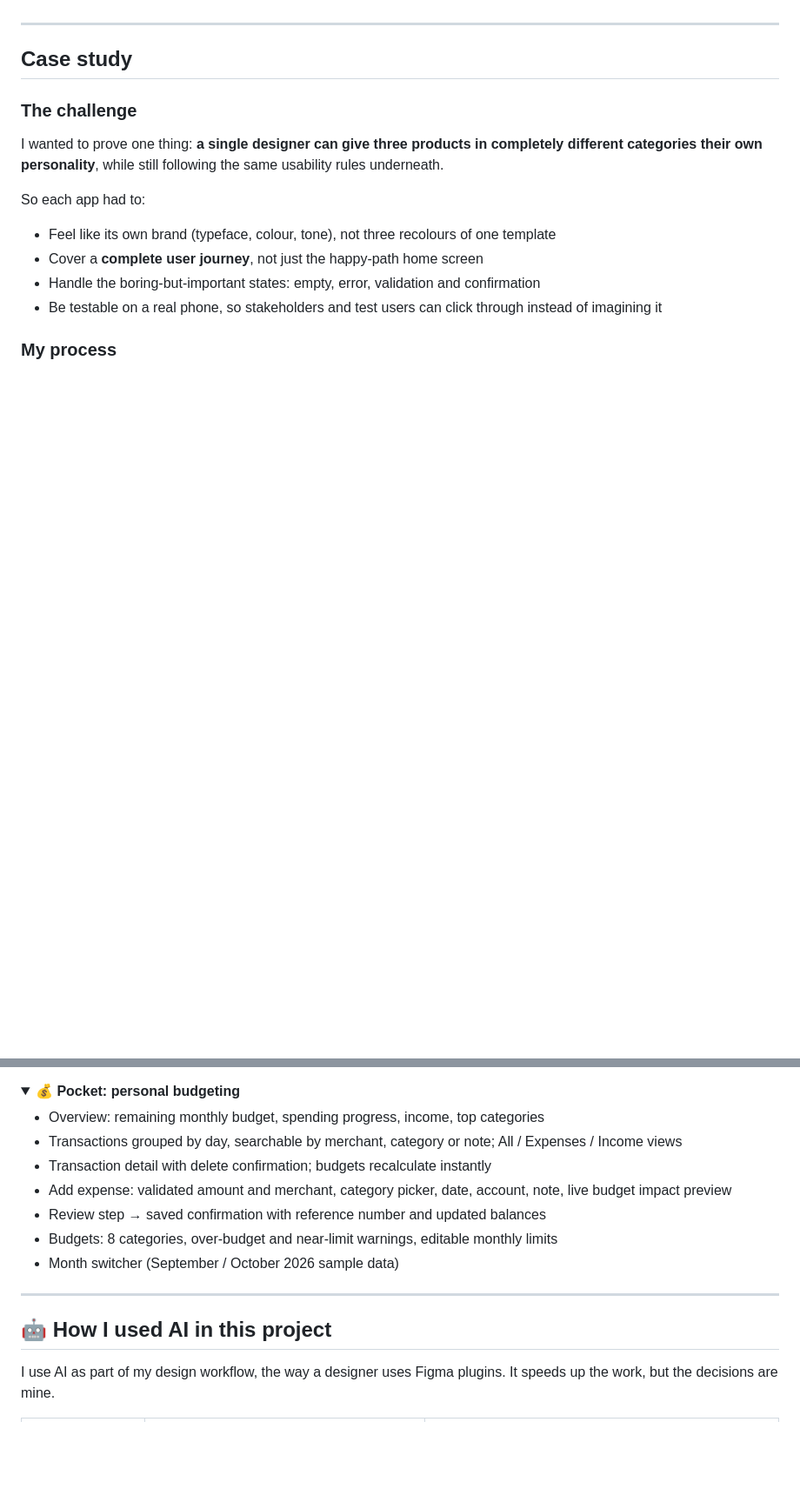
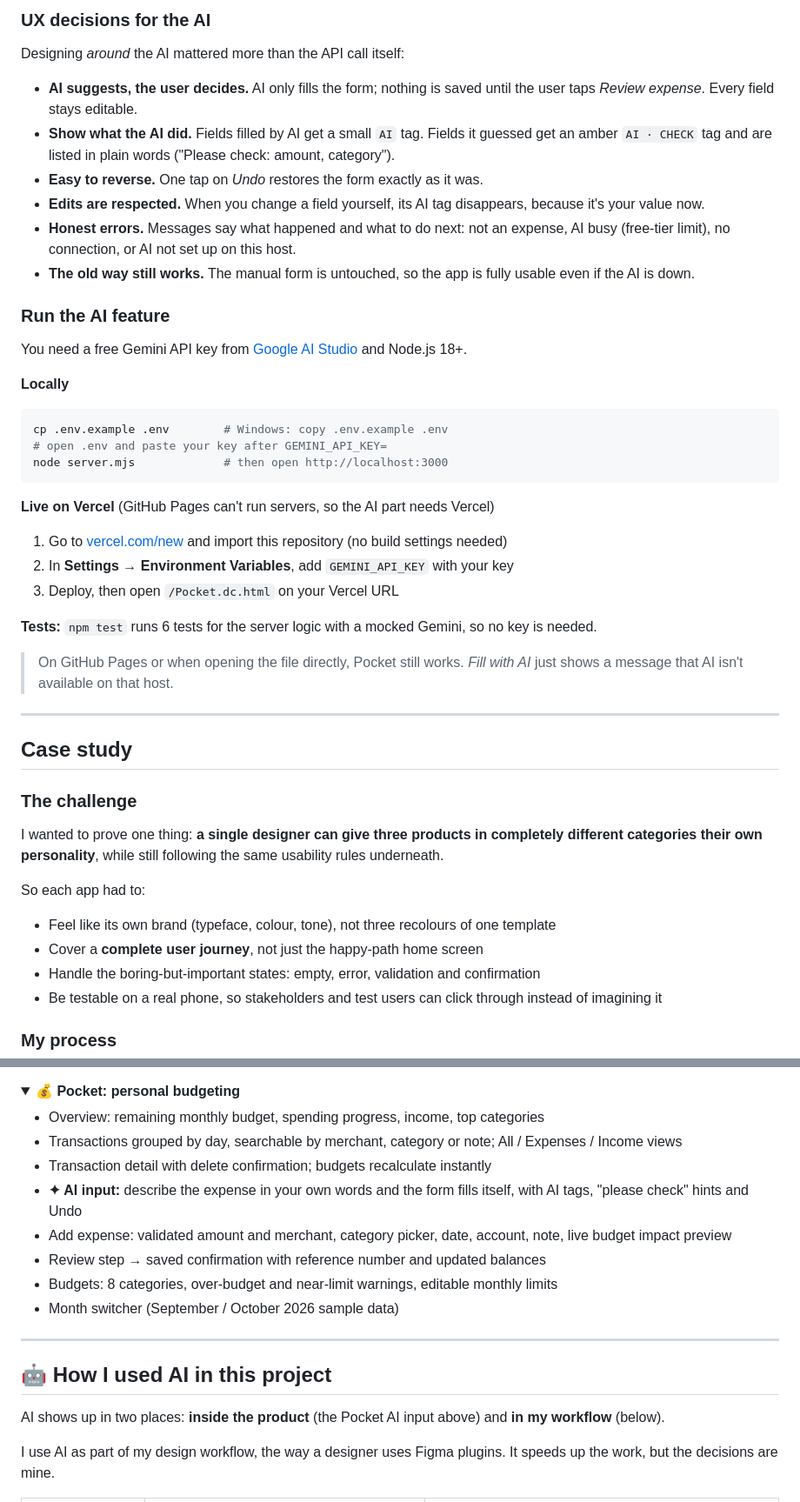
Before and after one commit to MuhmmadF-Stack/3-Apps-Wireframes-Templates, a Markdown page: README.md, 2 parts joined by grey strips. Shown at 87% size. Rendered like a GitHub page; folded sections open; blank space fills up the shorter version.

````diff
--- a/README.md
+++ b/README.md
@@ -27,3 +60,33 @@ All three are **clickable end to end**. These aren't static mockups; every scree
+### UX decisions for the AI
+
+Designing *around* the AI mattered more than the API call itself:
+
+- **AI suggests, the user decides.** AI only fills the form; nothing is saved until the user taps *Review expense*. Every field stays editable.
+- **Show what the AI did.** Fields filled by AI get a small `AI` tag. Fields it guessed get an amber `AI · CHECK` tag and are listed in plain words ("Please check: amount, category").
+- **Easy to reverse.** One tap on *Undo* restores the form exactly as it was.
+- **Edits are respected.** When you change a field yourself, its AI tag disappears, because it's your value now.
+- **Honest errors.** Messages say what happened and what to do next: not an expense, AI busy (free-tier limit), no connection, or AI not set up on this host.
+- **The old way still works.** The manual form is untouched, so the app is fully usable even if the AI is down.
+
+### Run the AI feature
+
+You need a free Gemini API key from [Google AI Studio](https://aistudio.google.com/apikey) and Node.js 18+.
+
+**Locally**
+```bash
+cp .env.example .env        # Windows: copy .env.example .env
+# open .env and paste your key after GEMINI_API_KEY=
+node server.mjs             # then open http://localhost:3000
+```
+
+**Live on Vercel** (GitHub Pages can't run servers, so the AI part needs Vercel)
+1. Go to [vercel.com/new](https://vercel.com/new) and import this repository (no build settings needed)
+2. In **Settings → Environment Variables**, add `GEMINI_API_KEY` with your key
+3. Deploy, then open `/Pocket.dc.html` on your Vercel URL
+
+**Tests:** `npm test` runs 6 tests for the server logic with a mocked Gemini, so no key is needed.
+
+> On GitHub Pages or when opening the file directly, Pocket still works. *Fill with AI* just shows a message that AI isn't available on that host.
 
 ---
 
@@ -108,6 +171,7 @@ Every app also has a full **light and dark mode**, built on CSS variables (`--ac
 - Overview: remaining monthly budget, spending progress, income, top categories
 - Transactions grouped by day, searchable by merchant, category or note; All / Expenses / Income views
 - Transaction detail with delete confirmation; budgets recalculate instantly
+- **✦ AI input:** describe the expense in your own words and the form fills itself, with AI tags, "please check" hints and Undo
 - Add expense: validated amount and merchant, category picker, date, account, note, live budget impact preview
 - Review step → saved confirmation with reference number and updated balances
 - Budgets: 8 categories, over-budget and near-limit warnings, editable monthly limits
@@ -117,6 +181,8 @@ Every app also has a full **light and dark mode**, built on CSS variables (`--ac
 ---
 
 ## 🤖 How I used AI in this project
+
+AI shows up in two places: **inside the product** (the Pocket AI input above) and **in my workflow** (below).
 
 I use AI as part of my design workflow, the way a designer uses Figma plugins. It speeds up the work, but the decisions are mine.
 
````
Also changed, not shown: other parts of README.md (+62 -16 lines), docs/pocket-ai.png (added), 10 other files.
